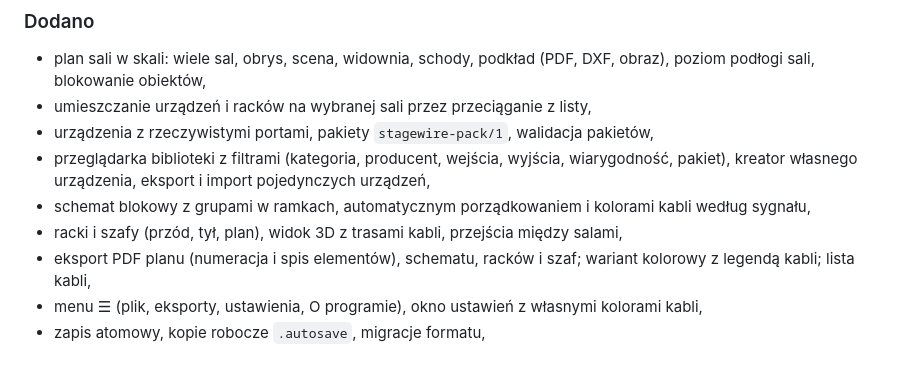
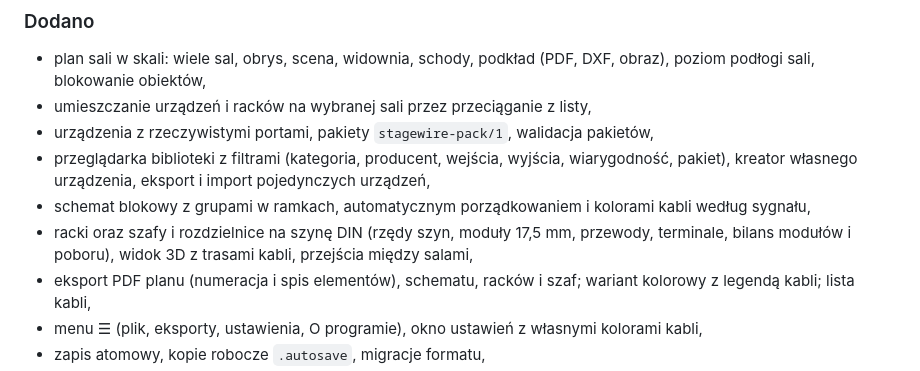
Before and after one commit to DjGreenKrk/StageWire, a Markdown page: CHANGELOG.md, the part around the change. GitHub-like rendering.

```diff
--- a/CHANGELOG.md
+++ b/CHANGELOG.md
@@ -11,7 +11,7 @@ Wszystkie istotne zmiany StageWire są dokumentowane w tym pliku. Format wzorowa
 - urządzenia z rzeczywistymi portami, pakiety `stagewire-pack/1`, walidacja pakietów,
 - przeglądarka biblioteki z filtrami (kategoria, producent, wejścia, wyjścia, wiarygodność, pakiet), kreator własnego urządzenia, eksport i import pojedynczych urządzeń,
 - schemat blokowy z grupami w ramkach, automatycznym porządkowaniem i kolorami kabli według sygnału,
-- racki i szafy (przód, tył, plan), widok 3D z trasami kabli, przejścia między salami,
+- racki oraz szafy i rozdzielnice na szynę DIN (rzędy szyn, moduły 17,5 mm, przewody, terminale, bilans modułów i poboru), widok 3D z trasami kabli, przejścia między salami,
 - eksport PDF planu (numeracja i spis elementów), schematu, racków i szaf; wariant kolorowy z legendą kabli; lista kabli,
 - menu ☰ (plik, eksporty, ustawienia, O programie), okno ustawień z własnymi kolorami kabli,
 - zapis atomowy, kopie robocze `.autosave`, migracje formatu,
```
Also changed, not shown: README.md (+16 -1 lines), docs/media/sw-biblioteka-2-kreator.png (added), docs/media/sw-szafa-1-widok.png (added).
